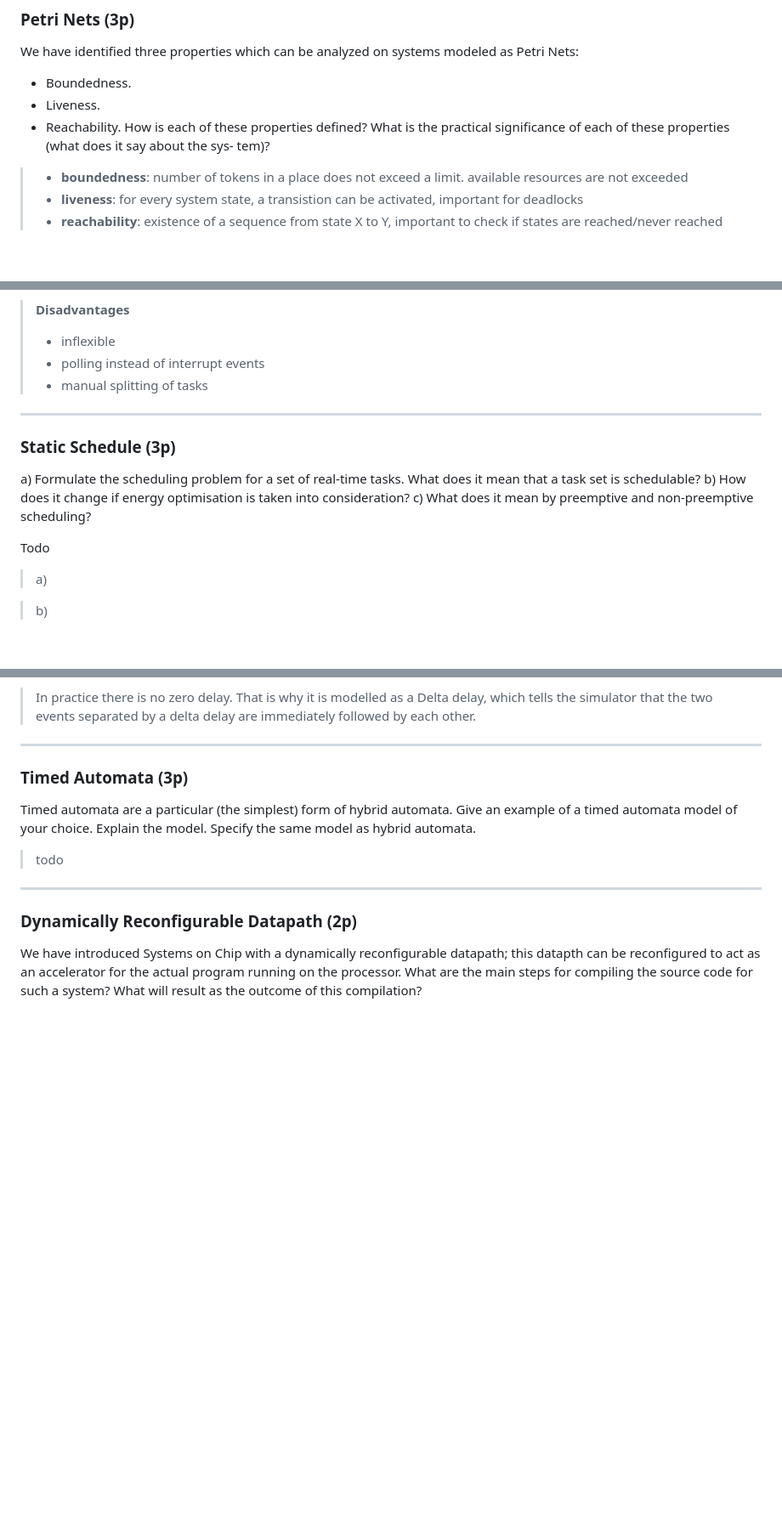
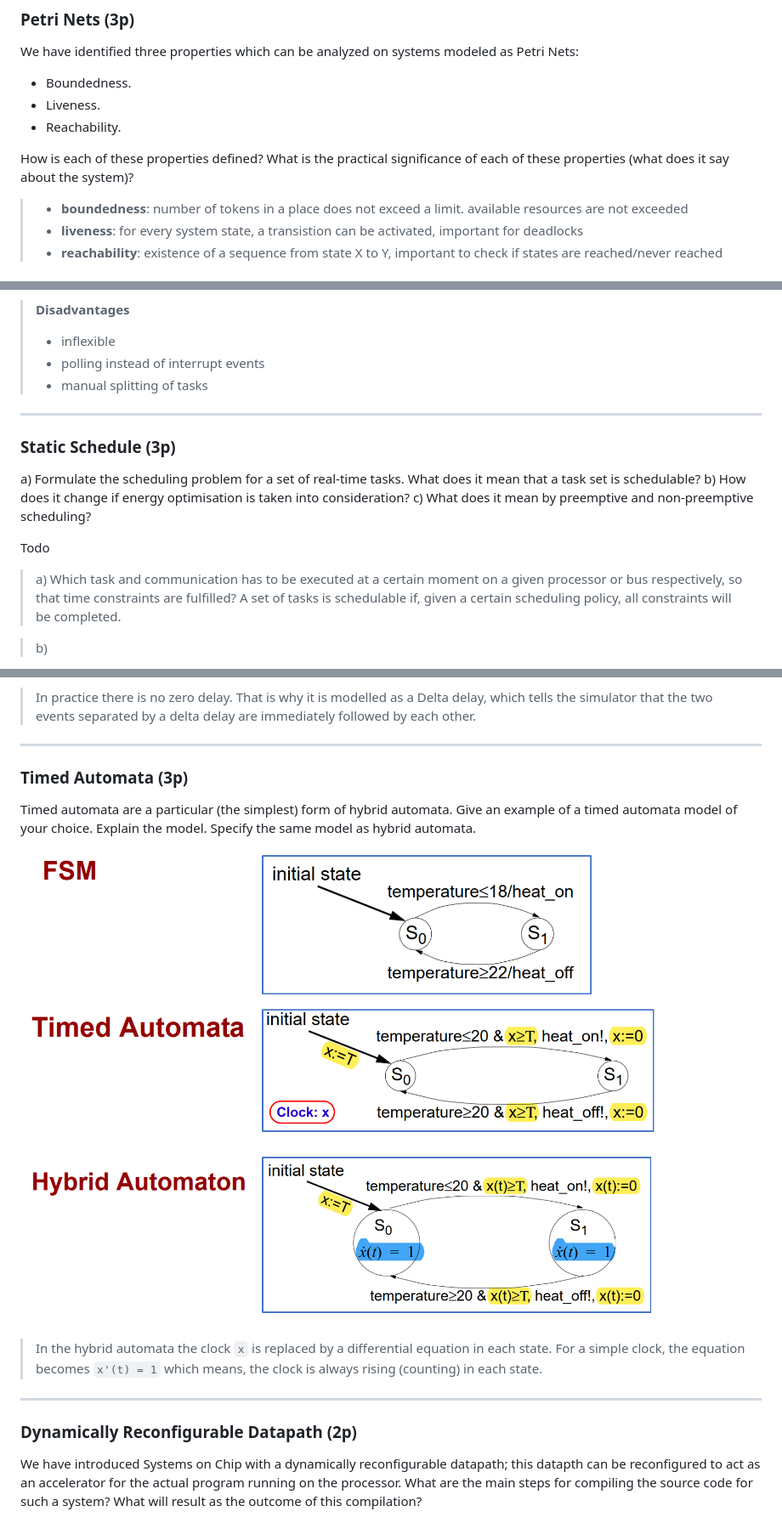
Before and after one commit to mnemocron/TDTS07-TDDI08, a Markdown page: exam/README.md, 3 parts joined by grey strips. Shown: that part at 85% size. GitHub-like rendering; pictures changed too: exam/img/timed_hybrid_automaton.png (added); blank space fills up the shorter version.

```diff
--- a/exam/README.md
+++ b/exam/README.md
@@ -76,9 +86,9 @@ We have identiﬁed three properties which can be analyzed on systems modeled as
 - Boundedness.
 - Liveness.
 - Reachability.
+
 How is each of these properties deﬁned?
-What is the practical signiﬁcance of each of these properties (what does it say about the sys-
-tem)?
+What is the practical signiﬁcance of each of these properties (what does it say about the system)?
 
 > - **boundedness**: number of tokens in a place does not exceed a limit. available resources are not exceeded
 > - **liveness**: for every system state, a transistion can be activated, important for deadlocks
@@ -205,7 +226,6 @@ What are the advantages/disadvantages of static cyclic scheduling?
 > - polling instead of interrupt events
 > - manual splitting of tasks
 
-
 ---
 
 ### Static Schedule (3p)
@@ -215,7 +235,10 @@ c) What does it mean by preemptive and non-preemptive scheduling?
 
 Todo
 
-> a)
+> a) Which task and communication has to be executed at a certain moment on a
+> given processor or bus respectively, so that time constraints are fulfilled?
+> A set of tasks is schedulable if, given a certain scheduling policy, all
+> constraints will be completed.
 
 > b)
 
@@ -236,7 +259,10 @@ Timed automata are a particular (the simplest) form of hybrid automata. Give an
 a timed automata model of your choice. Explain the model. Specify the same model as
 hybrid automata.
 
-> todo
+![img/timed_hybrid_automaton.png](img/timed_hybrid_automaton.png)
+
+> In the hybrid automata the clock `x` is replaced by a differential equation in each state.
+> For a simple clock, the equation becomes `x'(t) = 1` which means, the clock is always rising (counting) in each state.
 
 ---
 
```
Also changed, not shown: other parts of exam/README.md (+35 -14 lines), exam/img/design_flow.png (added), exam/img/discrete_event_simulator.png (deleted), exam/img/leakage_diagram.png (added).
